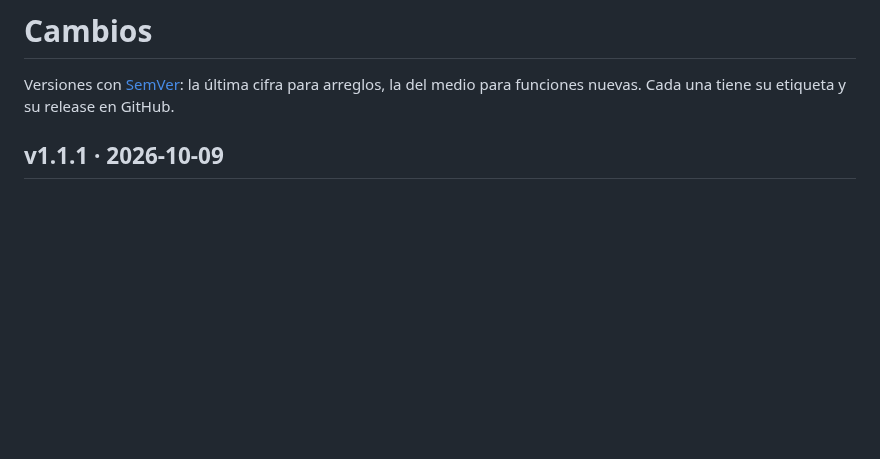
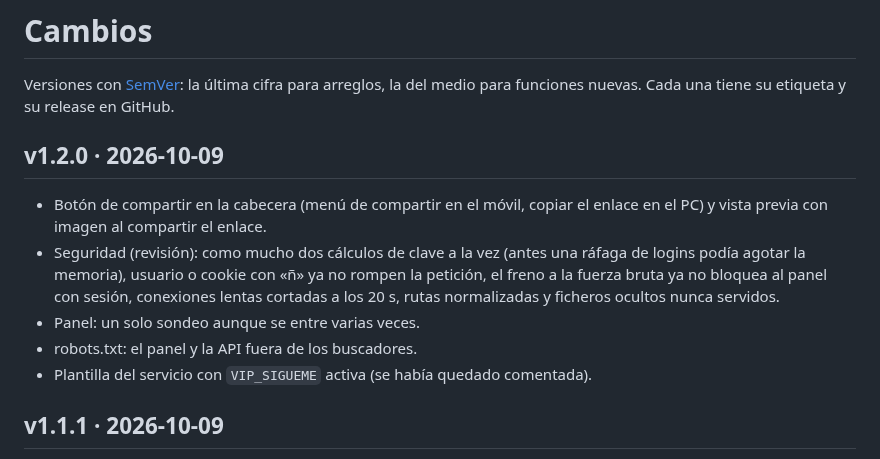
Before and after one commit to odegaard12/Sigueme-CC-Running, a Markdown page: CHANGELOG.md, the part around the change. Rendered like a GitHub page; blank space fills up the shorter version.

```diff
--- a/CHANGELOG.md
+++ b/CHANGELOG.md
@@ -3,6 +3,18 @@
 Versiones con [SemVer](https://semver.org/lang/es/): la última cifra para
 arreglos, la del medio para funciones nuevas. Cada una tiene su etiqueta y su
 release en GitHub.
+
+## v1.2.0 · 2026-10-09
+- Botón de compartir en la cabecera (menú de compartir en el móvil, copiar el
+  enlace en el PC) y vista previa con imagen al compartir el enlace.
+- Seguridad (revisión): como mucho dos cálculos de clave a la vez (antes una
+  ráfaga de logins podía agotar la memoria), usuario o cookie con «ñ» ya no
+  rompen la petición, el freno a la fuerza bruta ya no bloquea al panel con
+  sesión, conexiones lentas cortadas a los 20 s, rutas normalizadas y ficheros
+  ocultos nunca servidos.
+- Panel: un solo sondeo aunque se entre varias veces.
+- robots.txt: el panel y la API fuera de los buscadores.
+- Plantilla del servicio con `VIP_SIGUEME` activa (se había quedado comentada).
 
 ## v1.1.1 · 2026-10-09
 - Licencia MIT.
```
Also changed, not shown: README.md (+1 -1 lines), og.jpg (added), 7 other files.
